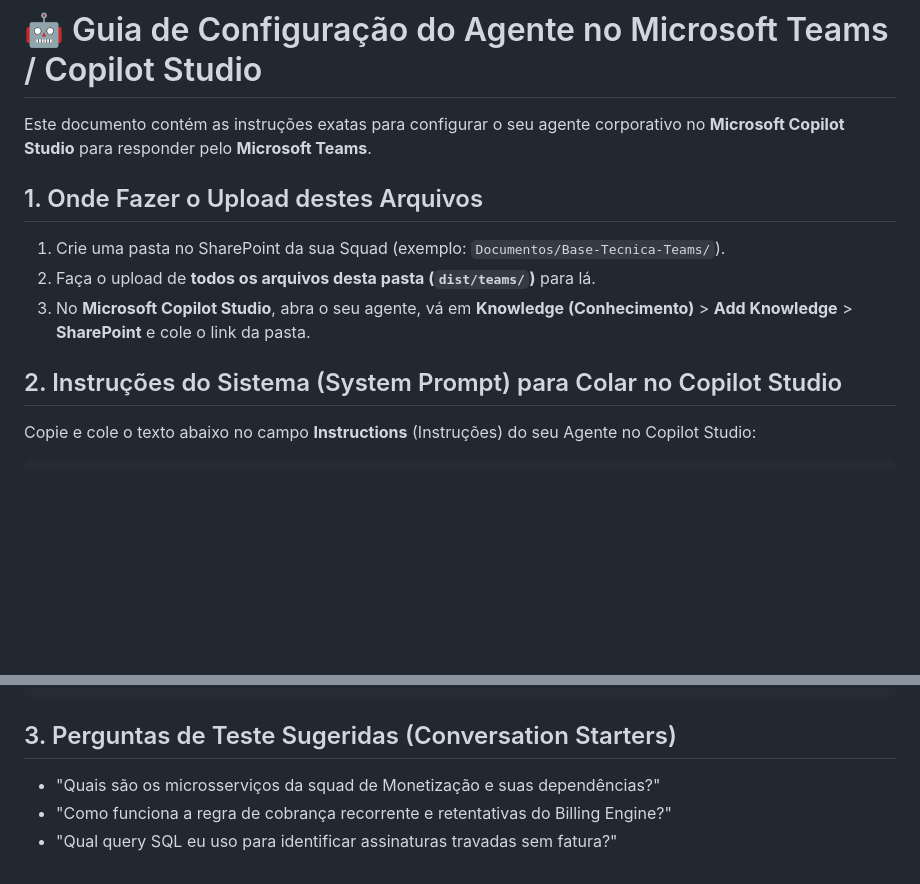
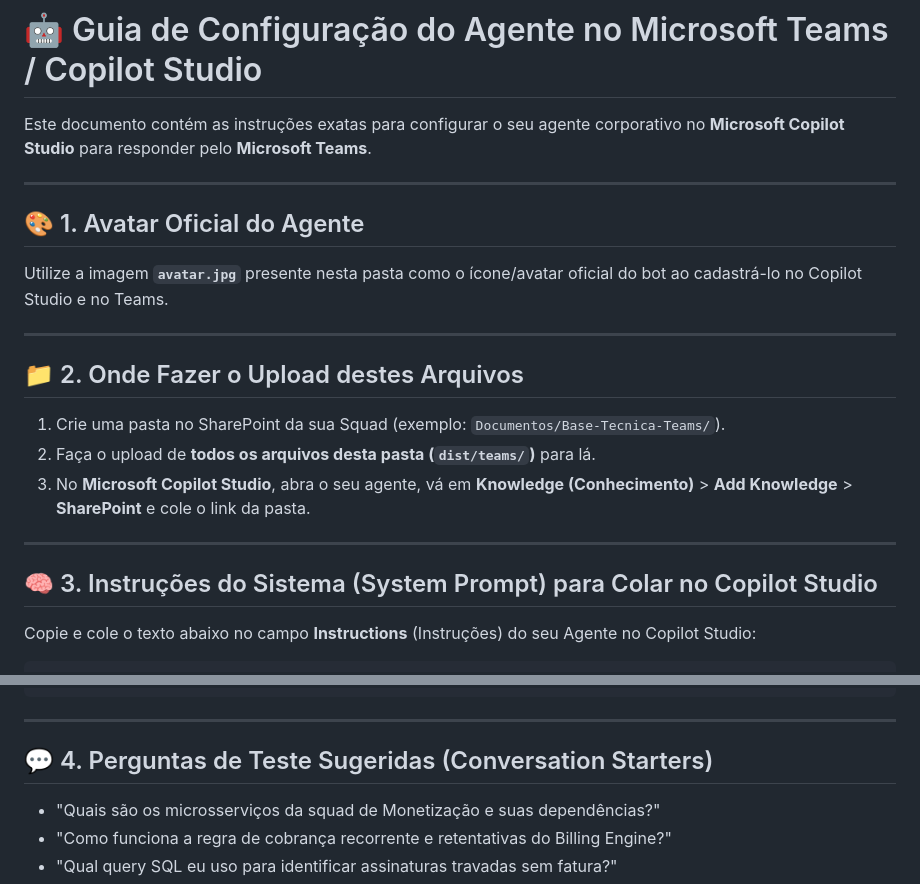
Before and after one commit to gabrielfribeiro/tech-knowledge-graph, a Markdown page: dist/teams/CONFIGURACAO_AGENTE_COPILOT_STUDIO.md, 2 parts joined by grey strips. Drawn GitHub-style; blank space fills up the shorter version.

````diff
--- a/dist/teams/CONFIGURACAO_AGENTE_COPILOT_STUDIO.md
+++ b/dist/teams/CONFIGURACAO_AGENTE_COPILOT_STUDIO.md
@@ -2,12 +2,21 @@
 
 Este documento contém as instruções exatas para configurar o seu agente corporativo no **Microsoft Copilot Studio** para responder pelo **Microsoft Teams**.
 
-## 1. Onde Fazer o Upload destes Arquivos
+---
+
+## 🎨 1. Avatar Oficial do Agente
+Utilize a imagem **`avatar.jpg`** presente nesta pasta como o ícone/avatar oficial do bot ao cadastrá-lo no Copilot Studio e no Teams.
+
+---
+
+## 📁 2. Onde Fazer o Upload destes Arquivos
 1. Crie uma pasta no SharePoint da sua Squad (exemplo: `Documentos/Base-Tecnica-Teams/`).
 2. Faça o upload de **todos os arquivos desta pasta (`dist/teams/`)** para lá.
 3. No **Microsoft Copilot Studio**, abra o seu agente, vá em **Knowledge (Conhecimento)** > **Add Knowledge** > **SharePoint** e cole o link da pasta.
 
-## 2. Instruções do Sistema (System Prompt) para Colar no Copilot Studio
+---
+
+## 🧠 3. Instruções do Sistema (System Prompt) para Colar no Copilot Studio
 Copie e cole o texto abaixo no campo **Instructions** (Instruções) do seu Agente no Copilot Studio:
 
 ```text
@@ -21,7 +30,9 @@ Diretrizes de resposta:
 5. Fidelidade aos Fatos: NUNCA invente queries ou regras que não estejam documentadas. Se não encontrar o registro, responda honestamente: "Essa informação não está catalogada na base técnica da área."
 ```
 
-## 3. Perguntas de Teste Sugeridas (Conversation Starters)
+---
+
+## 💬 4. Perguntas de Teste Sugeridas (Conversation Starters)
 - "Quais são os microsserviços da squad de Monetização e suas dependências?"
 - "Como funciona a regra de cobrança recorrente e retentativas do Billing Engine?"
 - "Qual query SQL eu uso para identificar assinaturas travadas sem fatura?"
````
Also changed, not shown: README.md (+22 -13 lines), assets/avatar.jpg (added), 2 other files.
